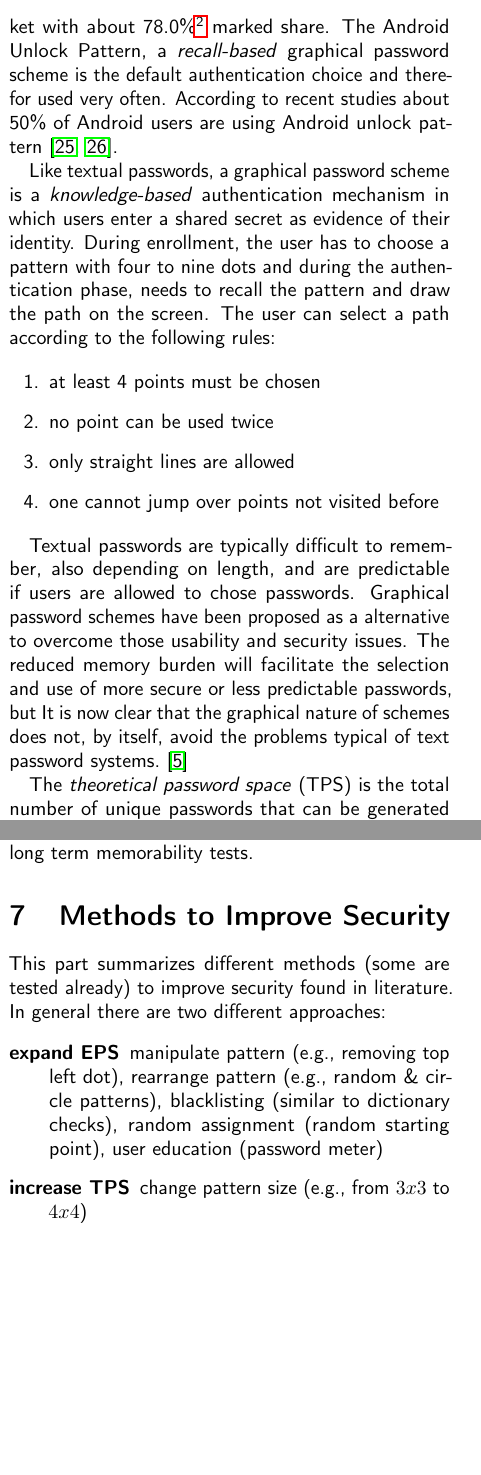
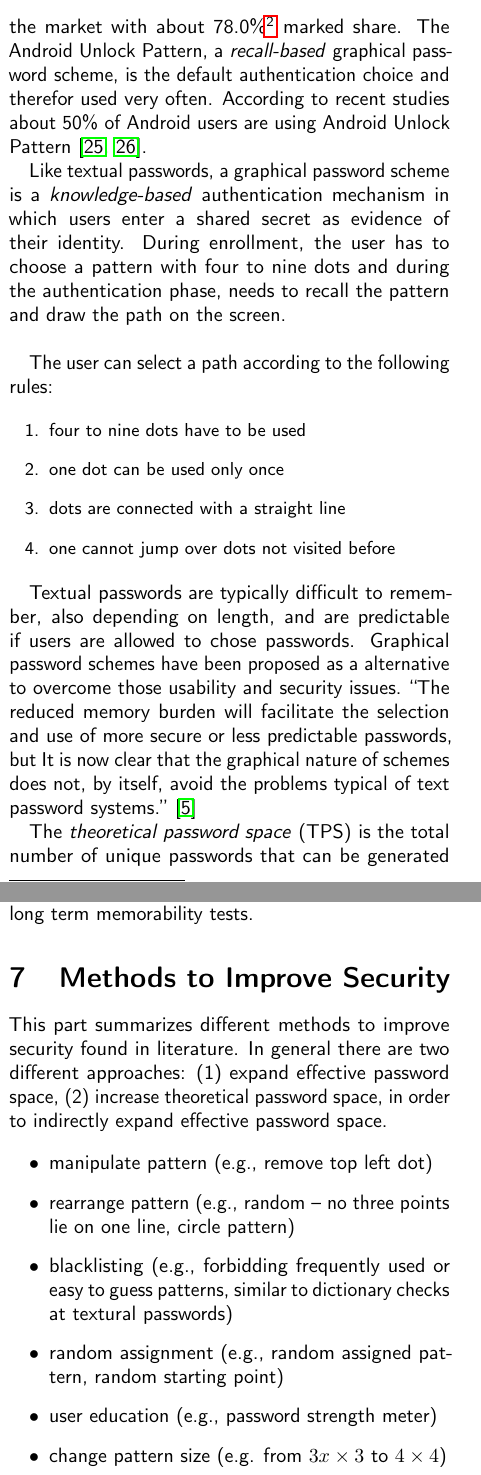
Before and after one commit to aschle/paper-adroid-unlock-patterns, a LaTeX paper (template.tex): two parts of the columns of pages 1 and 5 of 8, joined at a grey line, cut so that both start at the same text, the shorter picture padded with empty space. Compiled offline with pdfLaTeX.

Commit message:
some stuff

```diff
--- a/template.tex
+++ b/template.tex
@@ -54,18 +54,21 @@ The following research proposal aims to introduce password creation policies int
 \section{Introduction}
 \label{sec:intro}
 
-Authentication on smart phones needs to be done on a regular basis for unlocking the device. Different manufacturers implemented various authentication methods. Widely used and well known are textual password and PIN numbers. Looking at the distribution of smart phone today, Android phones are dominating the market with about 78.0\%\footnote{\url{http://www.idc.com/prodserv/smartphone-os-market-share.jsp}, 31.08.2015 - 12:52PM} marked share. The Android Unlock Pattern, a \textit{recall-based} graphical password scheme is the default authentication choice and therefor used very often. According to recent studies about 50\% of Android users are using Android unlock pattern~\cite{VanBruggen:2013:MSU:2501604.2501614, van2014studying}.
+Authentication on smartphones needs to be done on a regular basis for unlocking the device. Different manufacturers implemented various authentication methods. Widely used and well known are textual password and PIN numbers. Looking at the distribution of smartphones today, Android phones are dominating the market with about 78.0\%\footnote{\url{http://www.idc.com/prodserv/smartphone-os-market-share.jsp}, 31.08.2015 - 12:52PM} marked share. The Android Unlock Pattern, a \textit{recall-based} graphical password scheme, is the default authentication choice and therefor used very often. According to recent studies about 50\% of Android users are using Android Unlock Pattern~\cite{VanBruggen:2013:MSU:2501604.2501614, van2014studying}.
 
-Like textual passwords, a graphical password scheme is a \textit{knowledge-based} authentication mechanism in which users enter a shared secret as evidence of their identity. During enrollment, the user has to choose a pattern with four to nine dots and during the authentication phase, needs to recall the pattern and draw the path on the screen. The user can select a path according to the following rules:
+Like textual passwords, a graphical password scheme is a \textit{knowledge-based} authentication mechanism in which users enter a shared secret as evidence of their identity. During enrollment, the user has to choose a pattern with four to nine dots and during the authentication phase, needs to recall the pattern and draw the path on the screen.\\
+
+The user can select a path according to the following rules:
 
 \begin{enumerate}
-	\item at least 4 points must be chosen
-	\item no point can be used twice
-	\item only straight lines are allowed
-	\item one cannot jump over points not visited before
+	\small
+	\item four to nine dots have to be used
+	\item one dot can be used only once
+	\item dots are connected with a straight line
+	\item one cannot jump over dots not visited before
 \end{enumerate}
 
-Textual passwords are typically difficult to remember, also depending on length, and are predictable if users are allowed to chose passwords. Graphical password schemes have been proposed as a alternative to overcome those usability and security issues. The reduced memory burden will facilitate the selection and use of more secure or less predictable passwords, but It is now clear that the graphical nature of schemes does not, by itself, avoid the problems typical of text password systems.~\cite{Biddle:2012:GPL:2333112.2333114}
+Textual passwords are typically difficult to remember, also depending on length, and are predictable if users are allowed to chose passwords. Graphical password schemes have been proposed as a alternative to overcome those usability and security issues. ``The reduced memory burden will facilitate the selection and use of more secure or less predictable passwords, but It is now clear that the graphical nature of schemes does not, by itself, avoid the problems typical of text password systems.''~\cite{Biddle:2012:GPL:2333112.2333114}
 
 The \textit{theoretical password space}~(TPS) is the total number of unique passwords that can be generated according to the given rules, in contrast the \textit{effective password space}~(EPS)  is the number of passwords in the TPS that are likely to be chosen by real-world users.~\cite{forget2007persuasion} The TPS of Android Unlock Pattern contains 389.112 possible patterns~\cite{Aviv:2010:SAS:1925004.1925009}, which makes it in theory more secure than a 5-digit PIN scheme.
 
@@ -230,12 +233,16 @@ The term \emph{usability} describes how easy a password is for a user to both re
 
 \section {Methods to Improve Security}
 \label{sec:improve}
-This part summarizes different methods (some are tested already) to improve security found in literature. In general there are two different approaches:
+This part summarizes different methods to improve security found in literature. In general there are two different approaches: (1) expand effective password space, (2) increase theoretical password space, in order to indirectly expand effective password space.
 
-\begin{description}
-	\item[expand EPS] manipulate pattern (e.g., removing top left dot), rearrange pattern (e.g., random \& circle patterns), blacklisting (similar to dictionary checks), random assignment (random starting point), user education (password meter)
-	\item[increase TPS] change pattern size (e.g., from $3x3$ to $4x4$)
-\end{description}
+\begin{itemize}
+	\item manipulate pattern (e.g., remove top left dot)
+	\item rearrange pattern (e.g., random -- no three points lie on one line, circle pattern)
+	\item blacklisting (e.g., forbidding frequently used or easy to guess patterns, similar to dictionary checks at textural passwords)
+	\item random assignment (e.g., random assigned pattern, random starting point)
+	\item user education (e.g., password strength meter)
+	\item change pattern size (e.g. from $3x\times3$ to $4\times4$)
+\end{itemize}
 
 \section{Research Idea}
 \label{sec:idea}
```
Also changed, not shown: template.pdf, template.tex (8 more changed lines).
